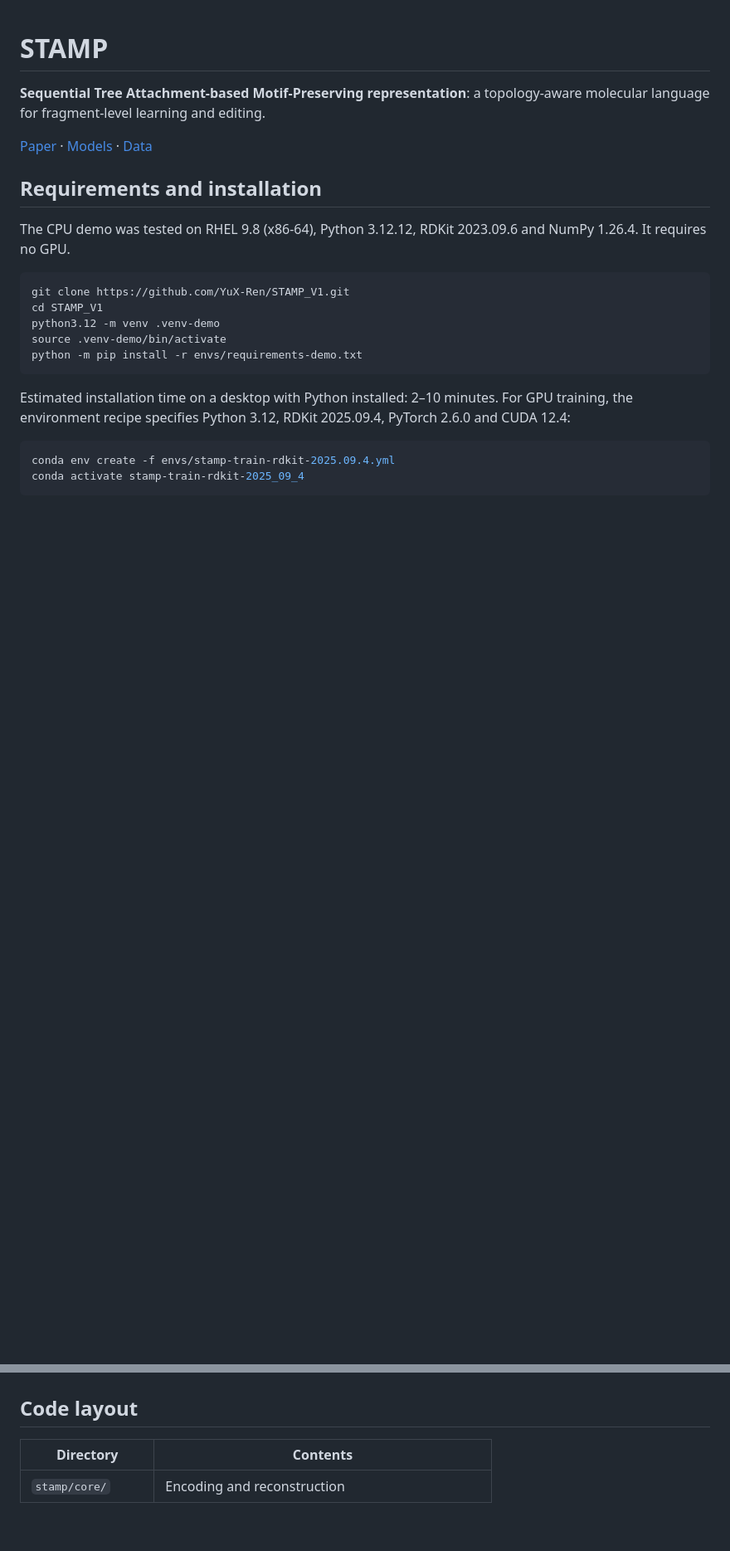
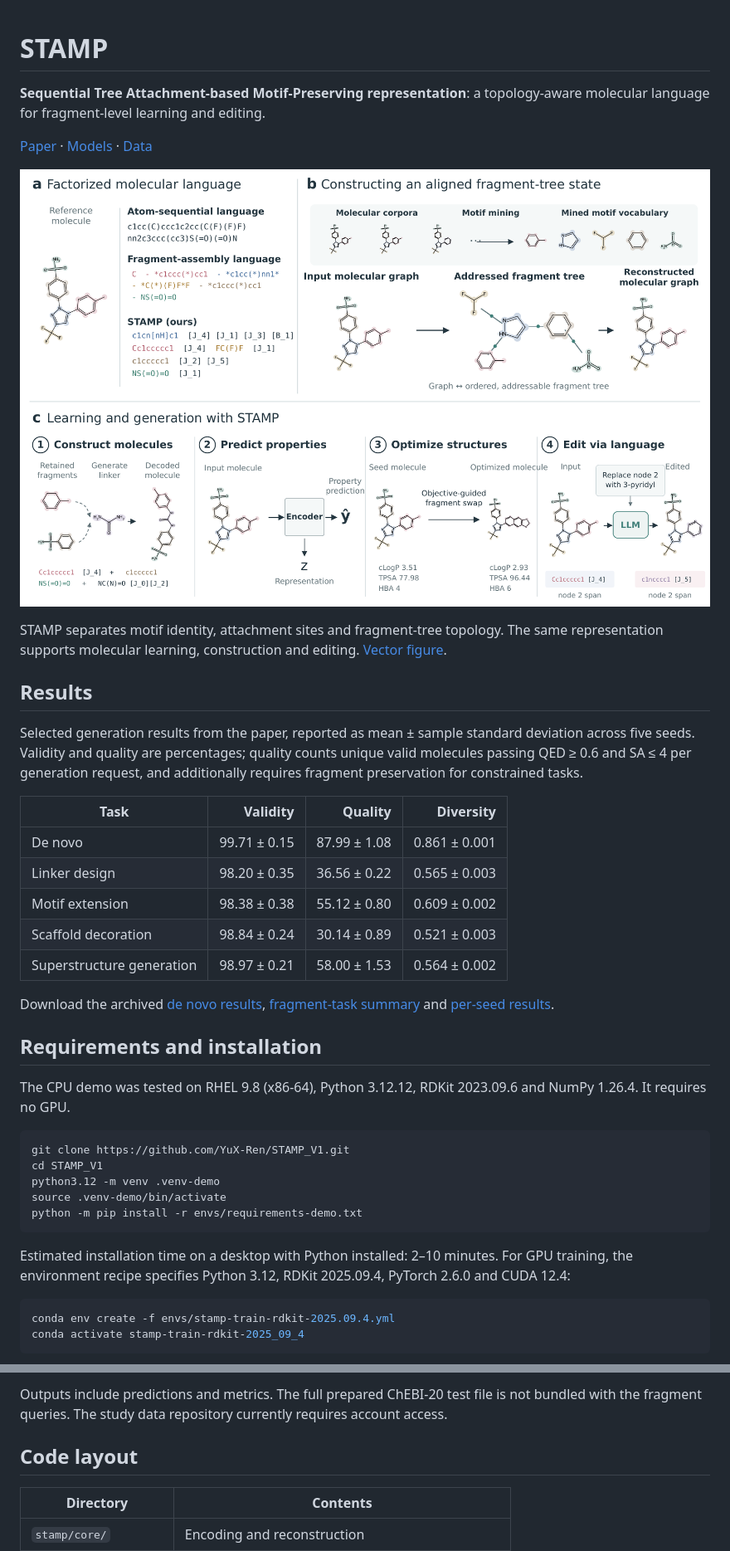
Before and after one commit to YuX-Ren/STAMP_V1, a Markdown page: README.md, 2 parts joined by grey strips. Shown at 83% size. Drawn GitHub-style; pictures changed too: assets/method.png (added); blank space fills up the shorter version.

```diff
--- a/README.md
+++ b/README.md
@@ -6,6 +6,31 @@ topology-aware molecular language for fragment-level learning and editing.
 [Paper](https://arxiv.org/abs/2610.18438) ·
 [Models](https://huggingface.co/bi0s/STAMP_V1) ·
 [Data](https://huggingface.co/datasets/bi0s/STAMP_V1-data)
+
+![STAMP method overview, Figure 1 of the paper](assets/method.png)
+
+STAMP separates motif identity, attachment sites and fragment-tree topology.
+The same representation supports molecular learning, construction and editing.
+[Vector figure](assets/method.pdf).
+
+## Results
+
+Selected generation results from the paper, reported as mean ± sample standard
+deviation across five seeds. Validity and quality are percentages; quality counts
+unique valid molecules passing QED ≥ 0.6 and SA ≤ 4 per generation request,
+and additionally requires fragment preservation for constrained tasks.
+
+| Task | Validity | Quality | Diversity |
+| --- | ---: | ---: | ---: |
+| De novo | 99.71 ± 0.15 | 87.99 ± 1.08 | 0.861 ± 0.001 |
+| Linker design | 98.20 ± 0.35 | 36.56 ± 0.22 | 0.565 ± 0.003 |
+| Motif extension | 98.38 ± 0.38 | 55.12 ± 0.80 | 0.609 ± 0.002 |
+| Scaffold decoration | 98.84 ± 0.24 | 30.14 ± 0.89 | 0.521 ± 0.003 |
+| Superstructure generation | 98.97 ± 0.21 | 58.00 ± 1.53 | 0.564 ± 0.002 |
+
+Download the archived [de novo results](assets/results/denovo.json),
+[fragment-task summary](assets/results/fragment_generation.tsv) and
+[per-seed results](assets/results/fragment_generation_per_seed.tsv).
 
 ## Requirements and installation
 
@@ -80,3 +180,6 @@ The study data repository currently requires account access.
+Outputs include predictions and metrics. The full prepared ChEBI-20 test file
+is not bundled with the fragment queries. The study data repository currently
+requires account access.
 
 ## Code layout
 
```
Also changed, not shown: other parts of README.md (+83 -6 lines), 12 other files.
